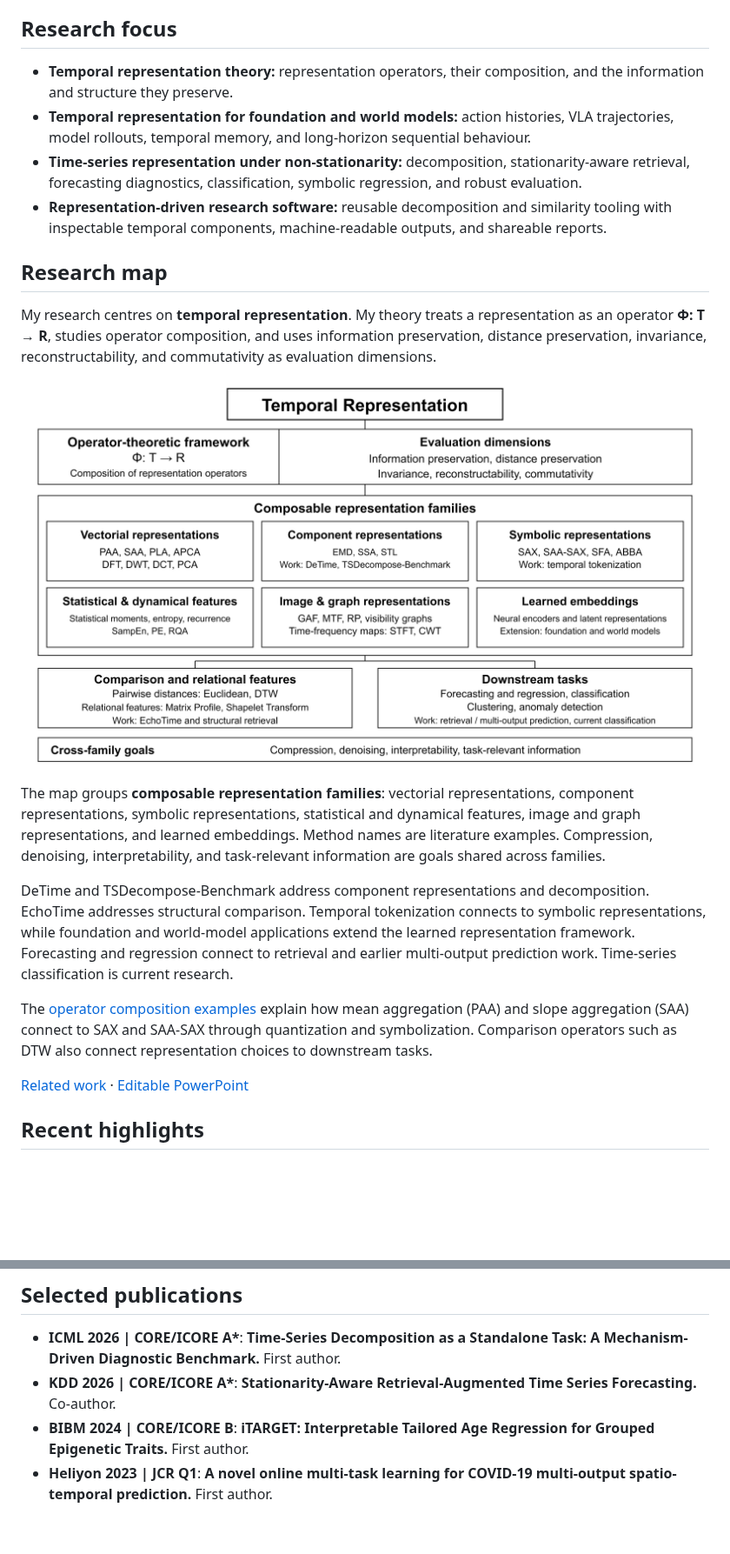
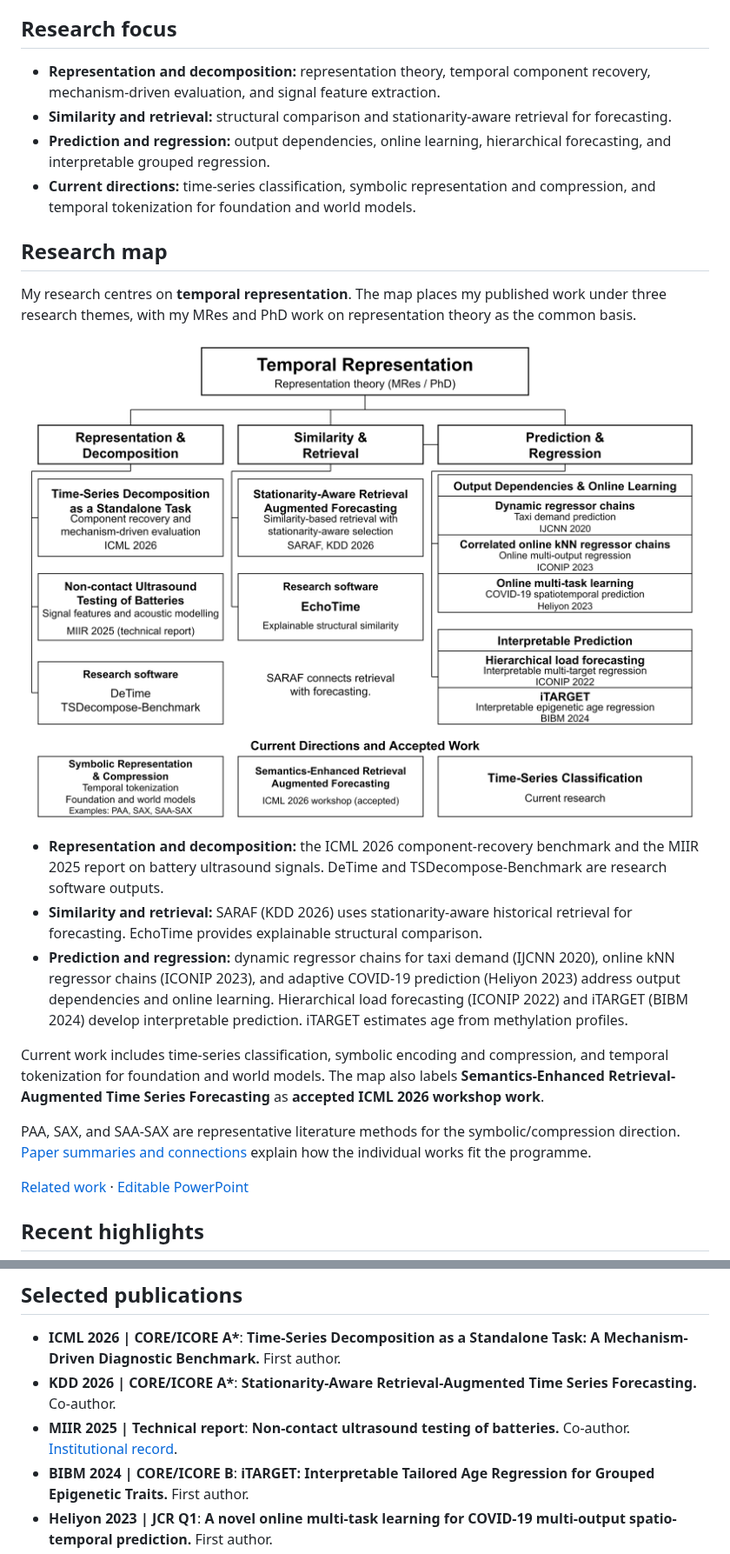
Before and after one commit to ZipengWu365/ZipengWu365, a Markdown page: README.md, 2 parts joined by grey strips. Shown at 87% size. GitHub-like rendering; pictures changed too: assets/temporal-representation.png; blank space fills up the shorter version.

Commit message:
Place published papers in a single research map

```diff
--- a/README.md
+++ b/README.md
@@ -15,22 +15,24 @@ I study how representations of temporal structure support comparison, retrieval,
 
 ## Research focus
 
-- **Temporal representation theory:** representation operators, their composition, and the information and structure they preserve.
-- **Temporal representation for foundation and world models:** action histories, VLA trajectories, model rollouts, temporal memory, and long-horizon sequential behaviour.
-- **Time-series representation under non-stationarity:** decomposition, stationarity-aware retrieval, forecasting diagnostics, classification, symbolic regression, and robust evaluation.
-- **Representation-driven research software:** reusable decomposition and similarity tooling with inspectable temporal components, machine-readable outputs, and shareable reports.
+- **Representation and decomposition:** representation theory, temporal component recovery, mechanism-driven evaluation, and signal feature extraction.
+- **Similarity and retrieval:** structural comparison and stationarity-aware retrieval for forecasting.
+- **Prediction and regression:** output dependencies, online learning, hierarchical forecasting, and interpretable grouped regression.
+- **Current directions:** time-series classification, symbolic representation and compression, and temporal tokenization for foundation and world models.
 
 ## Research map
 
-My research centres on **temporal representation**. My theory treats a representation as an operator **Φ: T → R**, studies operator composition, and uses information preservation, distance preservation, invariance, reconstructability, and commutativity as evaluation dimensions.
+My research centres on **temporal representation**. The map places my published work under three research themes, with my MRes and PhD work on representation theory as the common basis.
 
-[![Temporal Representation: operator theory and evaluation dimensions support composable vectorial, component, symbolic, statistical and dynamical, image and graph, and learned representations. Comparison and downstream tasks form separate layers. Compression is a cross-family goal.](assets/temporal-representation.png)](https://zipengwu365.github.io/research.html#research-map)
+[![Zipeng Wu's research map: Representation and Decomposition contains the ICML 2026 benchmark and MIIR 2025 ultrasound report; Similarity and Retrieval contains SARAF, KDD 2026; Prediction and Regression contains taxi demand, online multi-output regression, COVID-19 prediction, hierarchical load forecasting, and iTARGET. Software, accepted workshop work, and current projects have explicit labels.](assets/temporal-representation.png)](https://zipengwu365.github.io/research.html#research-map)
 
-The map groups **composable representation families**: vectorial representations, component representations, symbolic representations, statistical and dynamical features, image and graph representations, and learned embeddings. Method names are literature examples. Compression, denoising, interpretability, and task-relevant information are goals shared across families.
+- **Representation and decomposition:** the ICML 2026 component-recovery benchmark and the MIIR 2025 report on battery ultrasound signals. DeTime and TSDecompose-Benchmark are research software outputs.
+- **Similarity and retrieval:** SARAF (KDD 2026) uses stationarity-aware historical retrieval for forecasting. EchoTime provides explainable structural comparison.
+- **Prediction and regression:** dynamic regressor chains for taxi demand (IJCNN 2020), online kNN regressor chains (ICONIP 2023), and adaptive COVID-19 prediction (Heliyon 2023) address output dependencies and online learning. Hierarchical load forecasting (ICONIP 2022) and iTARGET (BIBM 2024) develop interpretable prediction. iTARGET estimates age from methylation profiles.
 
-DeTime and TSDecompose-Benchmark address component representations and decomposition. EchoTime addresses structural comparison. Temporal tokenization connects to symbolic representations, while foundation and world-model applications extend the learned representation framework. Forecasting and regression connect to retrieval and earlier multi-output prediction work. Time-series classification is current research.
+Current work includes time-series classification, symbolic encoding and compression, and temporal tokenization for foundation and world models. The map also labels **Semantics-Enhanced Retrieval-Augmented Time Series Forecasting** as **accepted ICML 2026 workshop work**.
 
-The [operator composition examples](https://zipengwu365.github.io/research.html#compression) explain how mean aggregation (PAA) and slope aggregation (SAA) connect to SAX and SAA-SAX through quantization and symbolization. Comparison operators such as DTW also connect representation choices to downstream tasks.
+PAA, SAX, and SAA-SAX are representative literature methods for the symbolic/compression direction. [Paper summaries and connections](https://zipengwu365.github.io/research.html#research-map) explain how the individual works fit the programme.
 
 [Related work](https://zipengwu365.github.io/research.html#research-map) · [Editable PowerPoint](assets/temporal-representation.pptx)
 
@@ -45,6 +47,7 @@ The [operator composition examples](https://zipengwu365.github.io/research.html#
 
 - **ICML 2026 | CORE/ICORE A&#42;**: **Time-Series Decomposition as a Standalone Task: A Mechanism-Driven Diagnostic Benchmark.** First author.
 - **KDD 2026 | CORE/ICORE A&#42;**: **Stationarity-Aware Retrieval-Augmented Time Series Forecasting.** Co-author.
+- **MIIR 2025 | Technical report**: **Non-contact ultrasound testing of batteries.** Co-author. [Institutional record](https://research.birmingham.ac.uk/en/publications/non-contact-ultrasound-testing-of-batteries/).
 - **BIBM 2024 | CORE/ICORE B**: **iTARGET: Interpretable Tailored Age Regression for Grouped Epigenetic Traits.** First author.
 - **Heliyon 2023 | JCR Q1**: **A novel online multi-task learning for COVID-19 multi-output spatio-temporal prediction.** First author.
 - **ICONIP 2023 | Oral presentation | CORE/ICORE B**: **Correlated Online k-Nearest Neighbors Regressor Chain for Online Multi-output Regression.** First author.
```
Also changed, not shown: 1 other file.
